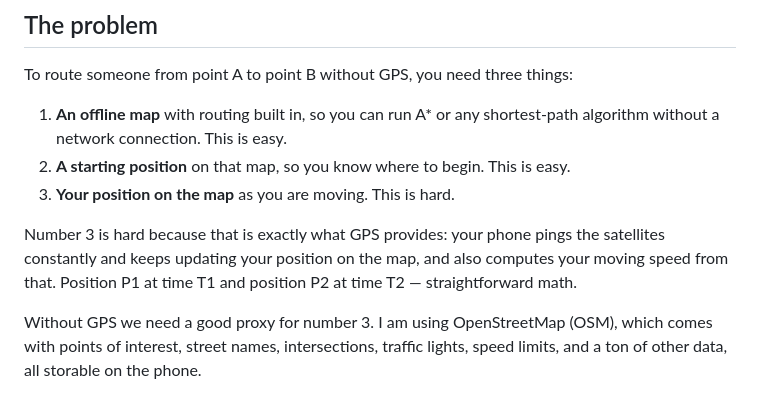
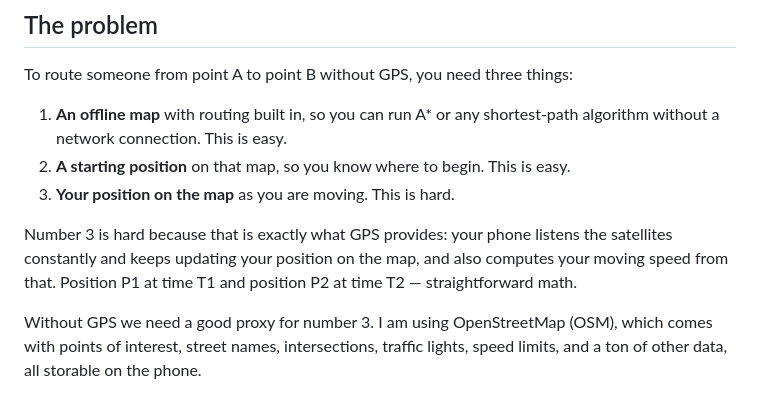
Before and after one commit to deepanwadhwa/anumaan, a Markdown page: README.md, the part around the change. Drawn GitHub-style.

```diff
--- a/README.md
+++ b/README.md
@@ -18,7 +18,7 @@ To route someone from point A to point B without GPS, you need three things:
 2. **A starting position** on that map, so you know where to begin. This is easy.
 3. **Your position on the map** as you are moving. This is hard.
 
-Number 3 is hard because that is exactly what GPS provides: your phone pings the satellites constantly and keeps updating your position on the map, and also computes your moving speed from that. Position P1 at time T1 and position P2 at time T2 — straightforward math.
+Number 3 is hard because that is exactly what GPS provides: your phone listens the satellites constantly and keeps updating your position on the map, and also computes your moving speed from that. Position P1 at time T1 and position P2 at time T2 — straightforward math.
 
 Without GPS we need a good proxy for number 3. I am using OpenStreetMap (OSM), which comes with points of interest, street names, intersections, traffic lights, speed limits, and a ton of other data, all storable on the phone.
 
```
